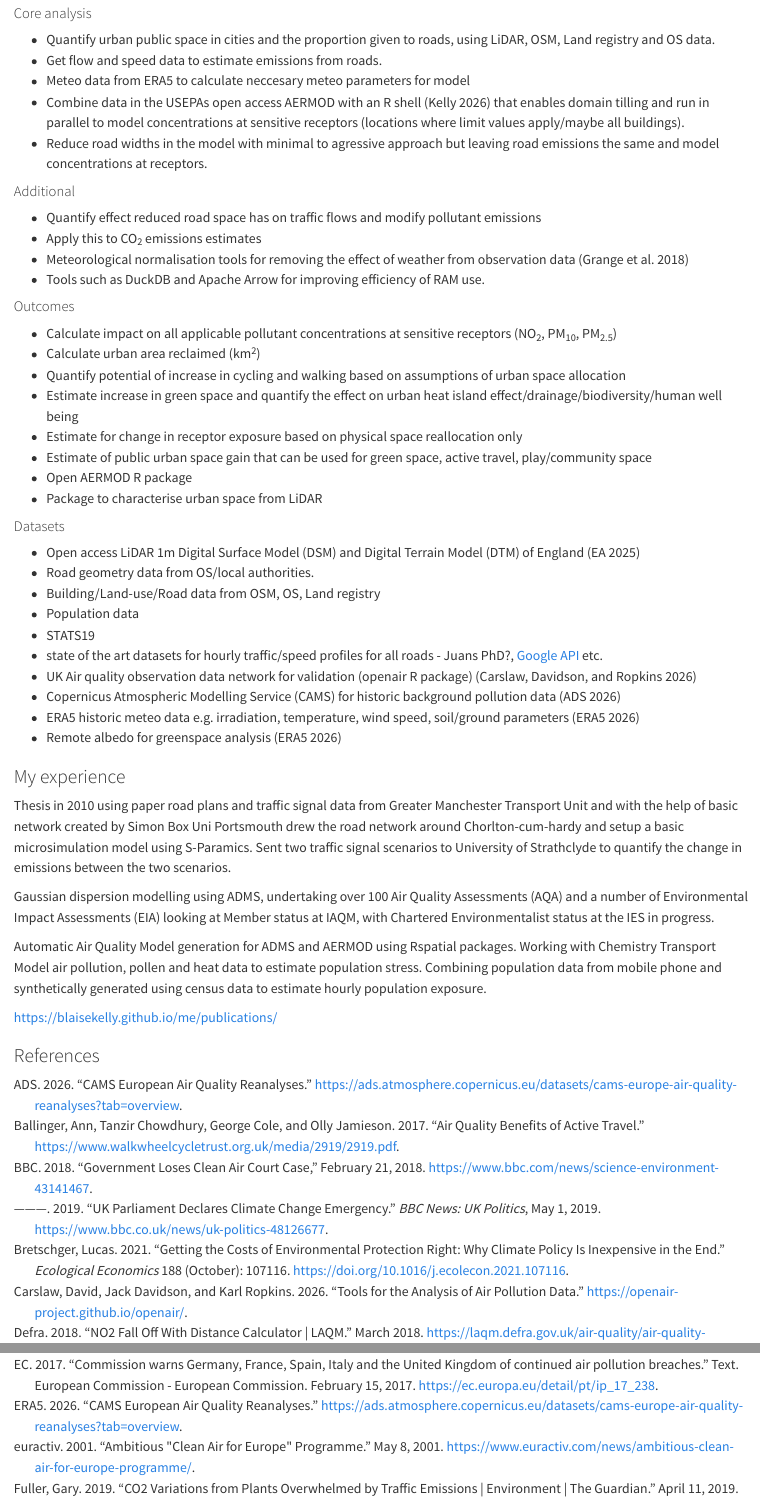
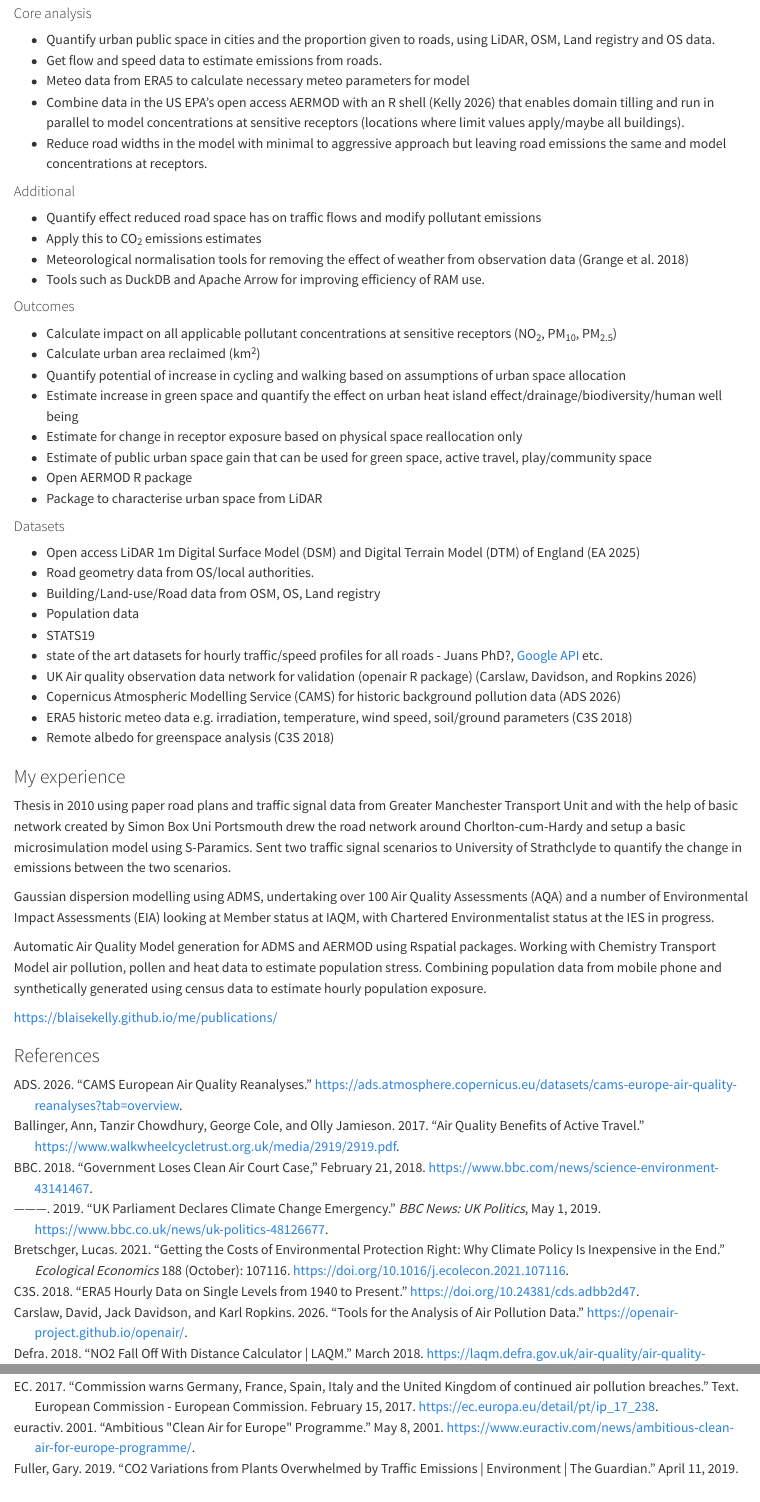
Before and after one commit to BlaiseKelly/its_proposal, a Quarto document (README.qmd): the page in a window 1100 px wide, from 3270 px down, and a second part further down, joined at a grey line. Rendered offline with R 4.5, knitr and Pandoc in place of Quarto, with nearby package versions; drawn as R Markdown's standard HTML page in place of the format the file asks for.

Commit message:
Fix broken citation render, typos and mislabelled ERA5 reference
Two adjacent citation groups with no space between them
([@OutdoorCO2Pollution2019][@fullerCO2VariationsPlants2019]) were parsed by
pandoc as a markdown link, so the published README.md rendered
"\[Kelly (2019b)\](Fuller 2019)" instead of "(Kelly 2019b) (Fuller 2019)".

Typos fixed in README.qmd: "Hypothosis" heading, Londons, Defras, USEPAs,
neccesary, agressive, Chorlton-cum-hardy.

The era52026 bib entry was a duplicate of the CAMS reanalyses record (same
URL, author literally "ERA5, ") but is cited for ERA5 meteorology and albedo.
Repointed at the ERA5 dataset itself (C3S 2018,
doi:10.24381/cds.adbb2d47).

README.md regenerated with `quarto render README.qmd`; no other changes in
the rendered output.

```diff
--- a/README.qmd
+++ b/README.qmd
@@ -61,9 +61,9 @@ Unlike filtered neighbourhoods and the Barcelona Superblocks, it would focus on
 
 - Quantify urban public space in cities and the proportion given to roads, using LiDAR, OSM, Land registry and OS data.
 - Get flow and speed data to estimate emissions from roads.
-- Meteo data from ERA5 to calculate neccesary meteo parameters for model
-- Combine data in the USEPAs open access AERMOD with an R shell [@kellyAermodrPackage2026] that enables domain tilling and run in parallel to model concentrations at sensitive receptors (locations where limit values apply/maybe all buildings).
-- Reduce road widths in the model with minimal to agressive approach but leaving road emissions the same and model concentrations at receptors.
+- Meteo data from ERA5 to calculate necessary meteo parameters for model
+- Combine data in the US EPA's open access AERMOD with an R shell [@kellyAermodrPackage2026] that enables domain tilling and run in parallel to model concentrations at sensitive receptors (locations where limit values apply/maybe all buildings).
+- Reduce road widths in the model with minimal to aggressive approach but leaving road emissions the same and model concentrations at receptors.
 
 #### Additional
 
@@ -98,7 +98,7 @@ Unlike filtered neighbourhoods and the Barcelona Superblocks, it would focus on
 
 ### My experience
 
-Thesis in 2010 using paper road plans and traffic signal data from Greater Manchester Transport Unit and with the help of basic network created by Simon Box Uni Portsmouth drew the road network around Chorlton-cum-hardy and setup a basic microsimulation model using S-Paramics. Sent two traffic signal scenarios to University of Strathclyde to quantify the change in emissions between the two scenarios.
+Thesis in 2010 using paper road plans and traffic signal data from Greater Manchester Transport Unit and with the help of basic network created by Simon Box Uni Portsmouth drew the road network around Chorlton-cum-Hardy and setup a basic microsimulation model using S-Paramics. Sent two traffic signal scenarios to University of Strathclyde to quantify the change in emissions between the two scenarios.
 
 Gaussian dispersion modelling using ADMS, undertaking over 100 Air Quality Assessments (AQA) and a number of Environmental Impact Assessments (EIA) looking at Member status at IAQM, with Chartered Environmentalist status at the IES in progress.
 
--- a/references.bib
+++ b/references.bib
@@ -376,11 +376,12 @@
 }
 
 @misc{era52026,
-	title = {CAMS European air quality reanalyses},
-	author = {ERA5, },
-	year = {2026},
-	date = {2026},
-	url = {https://ads.atmosphere.copernicus.eu/datasets/cams-europe-air-quality-reanalyses?tab=overview},
+	title = {ERA5 hourly data on single levels from 1940 to present},
+	author = {{C3S}},
+	year = {2018},
+	date = {2018},
+	doi = {10.24381/cds.adbb2d47},
+	url = {https://cds.climate.copernicus.eu/datasets/reanalysis-era5-single-levels?tab=overview},
 	langid = {en}
 }
 
```
Also changed, not shown: README.md, README.qmd (8 more changed lines).
